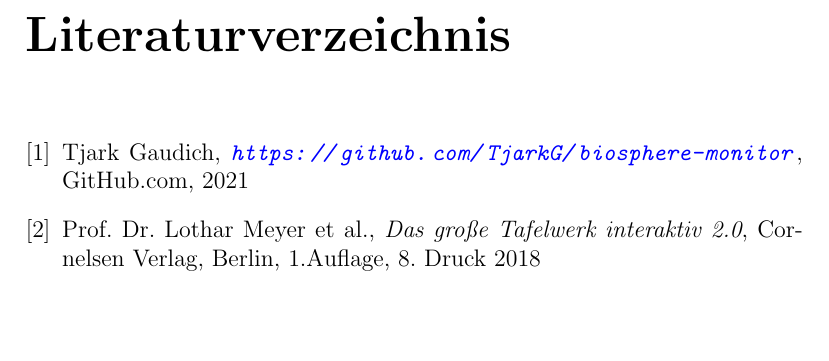
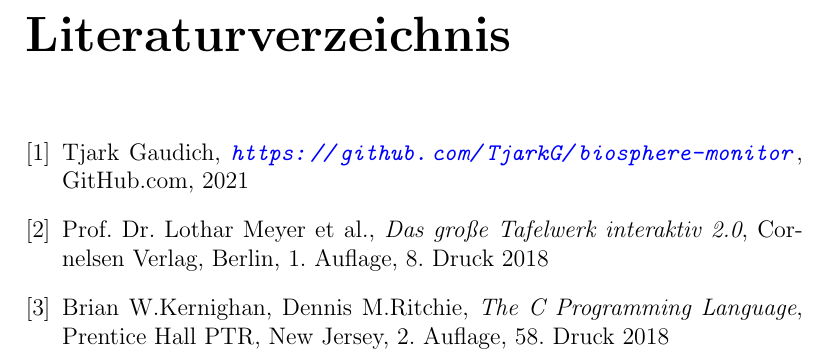
Before and after one commit to TjarkG/biosphere-monitor, a LaTeX document (Documentation/Manual.tex): part of page 10 of 10, cut so that both start at the same text, the shorter picture padded with empty space. Compiled offline with pdfLaTeX.

Commit message:
added B/D to Bibliografie

```diff
--- a/Documentation/Manual.tex
+++ b/Documentation/Manual.tex
@@ -82,7 +82,13 @@
   Prof.~Dr.~Lothar Meyer et al.,
   \textit{Das große Tafelwerk interaktiv 2.0},
   Cornelsen Verlag, Berlin,
-  1.Auflage, 8. Druck 2018
+  1. Auflage, 8. Druck 2018
+
+\bibitem{CLanguage}
+  Brian W.Kernighan, Dennis M.Ritchie,
+  \textit{The C Programming Language},
+  Prentice Hall PTR, New Jersey,
+  2. Auflage, 58. Druck 2018
 
 \end{thebibliography}
 
```
